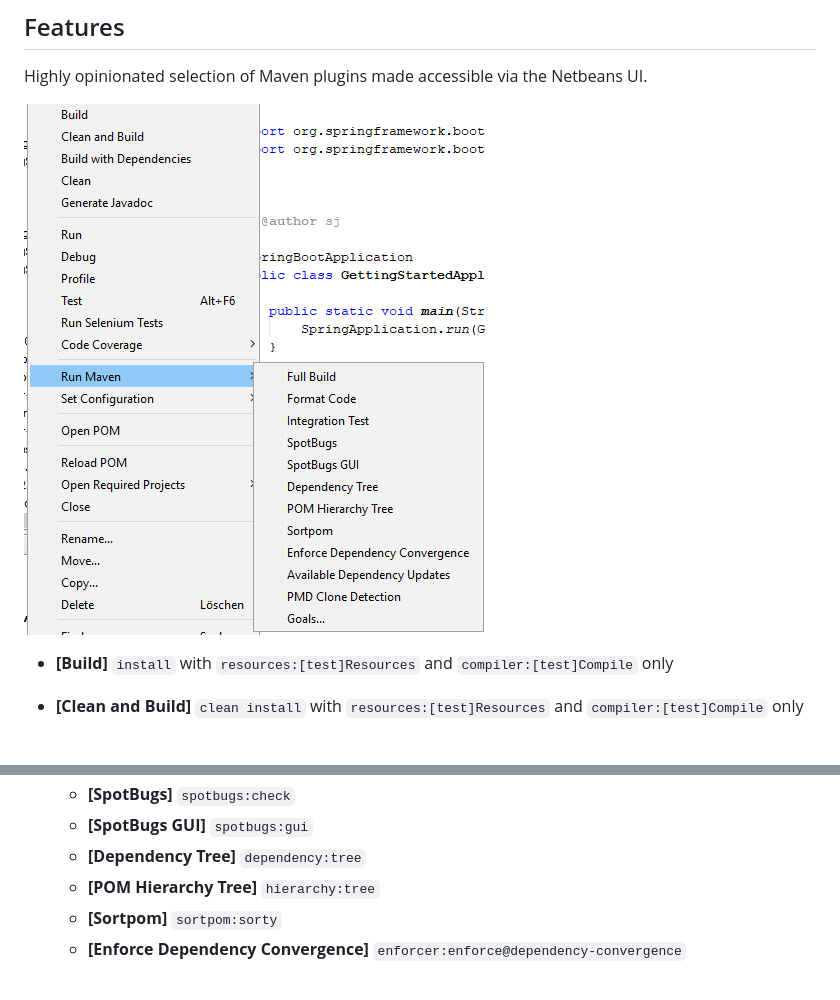
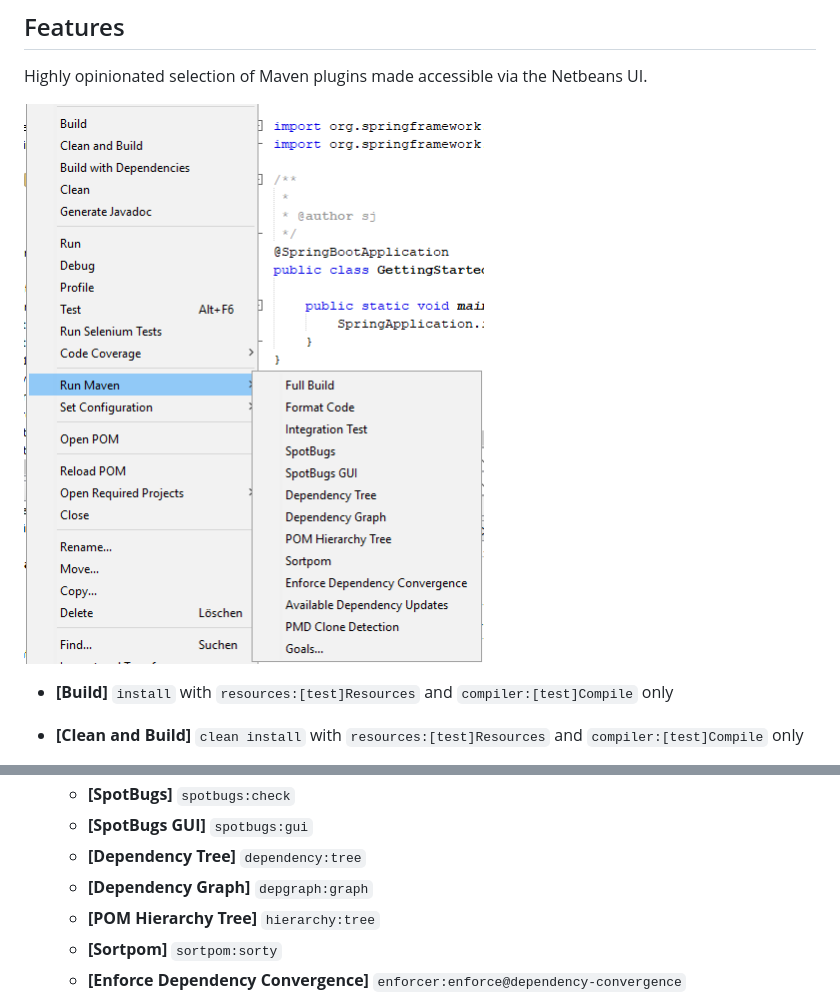
Before and after one commit to janScheible/spring-boot-netbeans-getting-started, a Markdown page: README.md, 2 parts joined by grey strips. Rendered like a GitHub page; pictures changed too: nbactions.png.

Commit message:
- removed disabling of JAR creation and installation in local Maven repository - introduced com.github.ferstl:depgraph-maven-plugin:graph

```diff
--- a/README.md
+++ b/README.md
@@ -26,6 +26,7 @@ Highly opinionated selection of Maven plugins made accessible via the Netbeans U
   - **[SpotBugs]** `spotbugs:check`
   - **[SpotBugs GUI]** `spotbugs:gui`
   - **[Dependency Tree]** `dependency:tree`
+  - **[Dependency Graph]** `depgraph:graph`
   - **[POM Hierarchy Tree]** `hierarchy:tree`
   - **[Sortpom]** `sortpom:sorty`
   - **[Enforce Dependency Convergence]** `enforcer:enforce@dependency-convergence`
```
Also changed, not shown: 7 other files.
